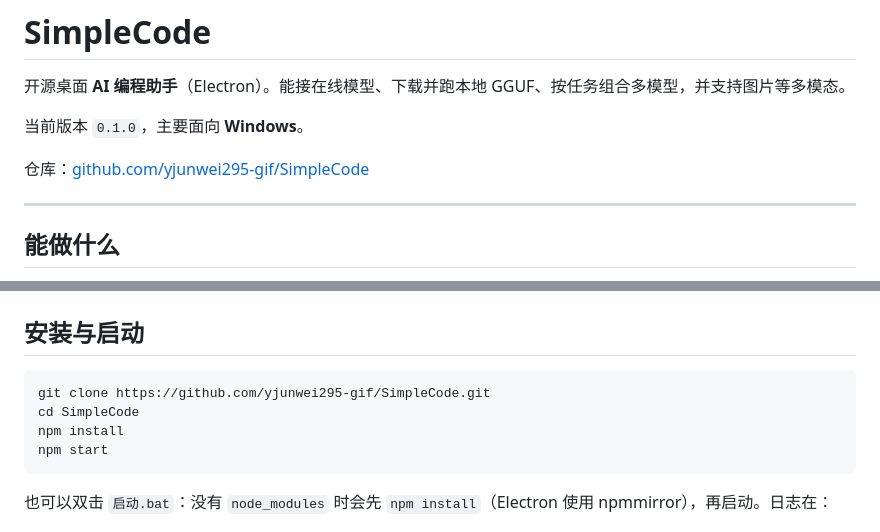
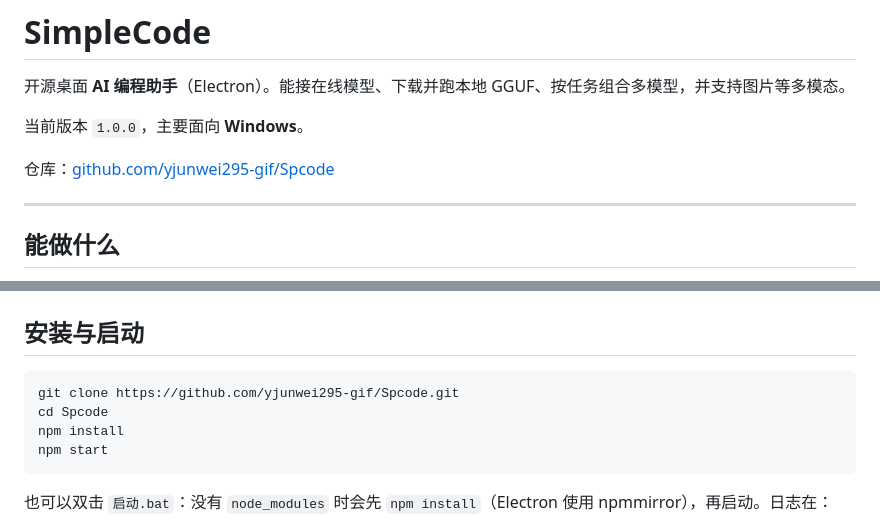
Before and after one commit to yjunwei295-gif/Spcode, a Markdown page: README.md, 2 parts joined by grey strips. Rendered like a GitHub page.

Commit message:
Update README version and repository URL

````diff
--- a/README.md
+++ b/README.md
@@ -2,9 +2,9 @@
 
 开源桌面 **AI 编程助手**（Electron）。能接在线模型、下载并跑本地 GGUF、按任务组合多模型，并支持图片等多模态。
 
-当前版本 `0.1.0`，主要面向 **Windows**。
+当前版本 `1.0.0`，主要面向 **Windows**。
 
-仓库：[github.com/yjunwei295-gif/SimpleCode](https://github.com/yjunwei295-gif/SimpleCode)
+仓库：[github.com/yjunwei295-gif/Spcode](https://github.com/yjunwei295-gif/Spcode)
 
 ---
 
@@ -38,8 +38,8 @@
 ## 安装与启动
 
 ```bash
-git clone https://github.com/yjunwei295-gif/SimpleCode.git
-cd SimpleCode
+git clone https://github.com/yjunwei295-gif/Spcode.git
+cd Spcode
 npm install
 npm start
 ```
````
